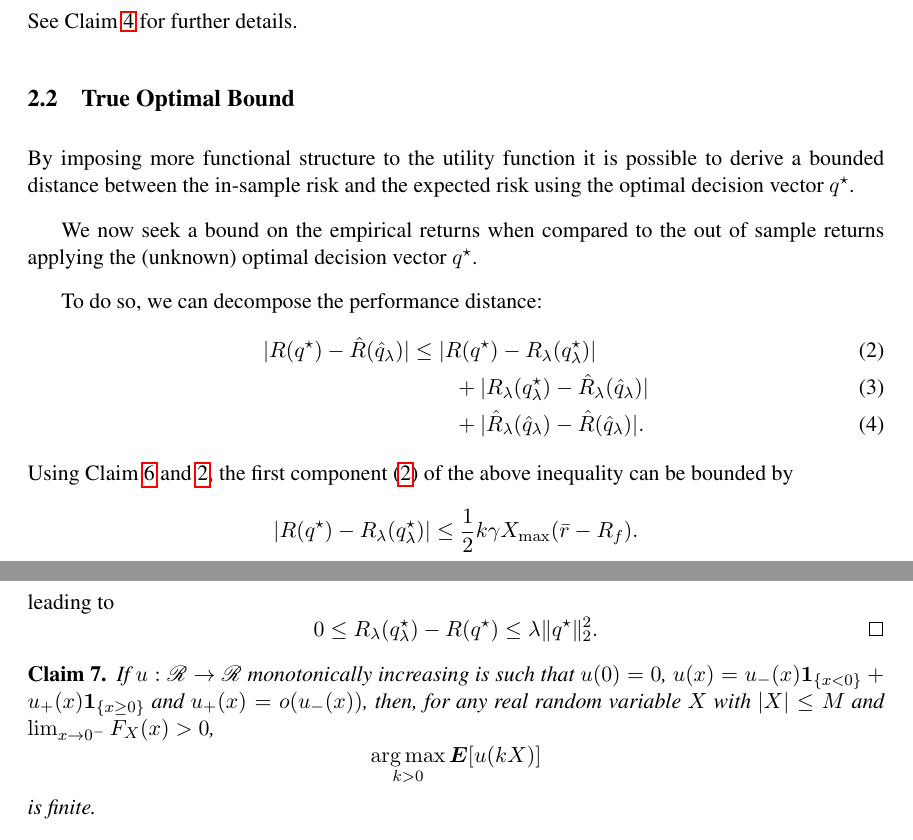
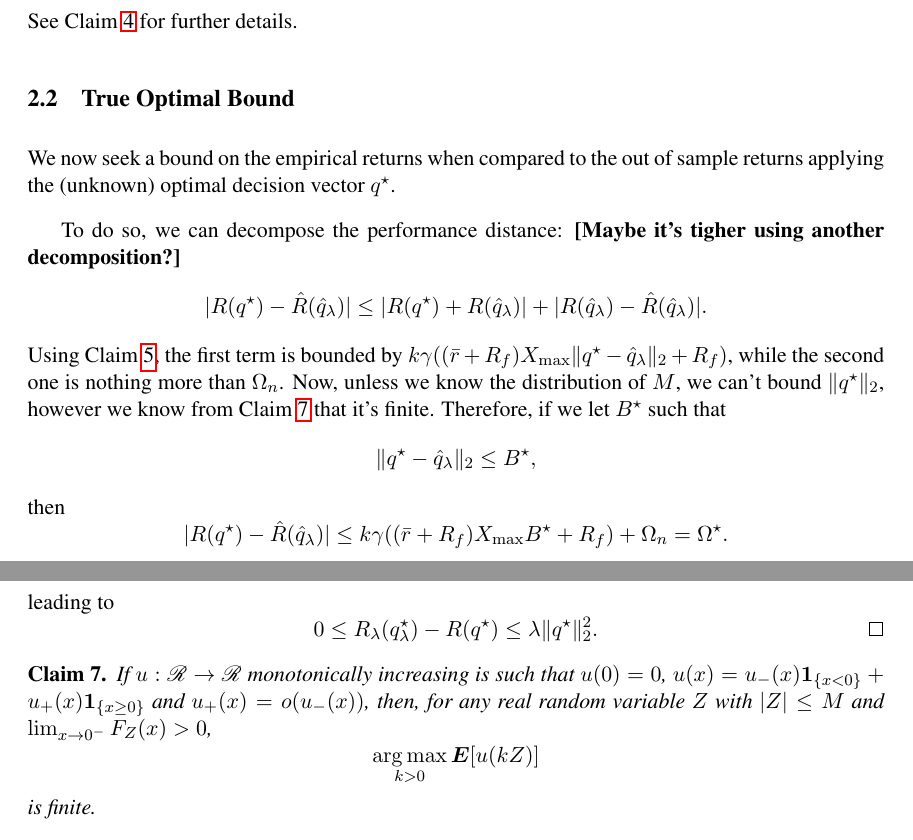
Before and after one commit to neuschwanstein/MEMOIRE, a LaTeX document (Article/master.tex, which reads Article/appendix.tex): two parts of pages 4 and 8 of 8, joined at a grey line, cut so that both start at the same text. Compiled offline with pdfLaTeX.

Commit message:
True bound kinda done lol

```diff
--- a/Article/appendix.tex
+++ b/Article/appendix.tex
@@ -167,9 +167,9 @@ inequality.
   \label{claim_finite}
   If $u:\real\to\real$ monotonically increasing is such that $u(0) = 0$,
   $u(x) = u_-(x)\bm1_{\{x<0\}}+u_+(x)\bm 1_{\{x\geq 0\}}$ and $u_+(x) = o(u_-(x))$, then,
-  for any real random variable $X$ with $|X|\leq M$ and $\lim_{x\to0^-}F_X(x)>0$,
+  for any real random variable $Z$ with $|Z|\leq M$ and $\lim_{x\to0^-}F_Z(x)>0$,
   \begin{equation*}
-    \argmax_{k>0} \E[u(kX)]
+    \argmax_{k>0} \E[u(kZ)]
   \end{equation*}
   is finite.
 \end{claim}
--- a/Article/master.tex
+++ b/Article/master.tex
@@ -220,24 +220,41 @@ See Claim \ref{out_of_sample_claim} for further details.
 
 \subsection{True Optimal Bound}
 
-By imposing more functional structure to the utility function it is possible to derive a
-bounded distance between the in-sample risk and the expected risk using the optimal
-decision vector $q^\star$.
+% By imposing more functional structure to the utility function it is possible to derive a
+% bounded distance between the in-sample risk and the expected risk using the optimal
+% decision vector $q^\star$.
 
 We now seek a bound on the empirical returns when compared to the out of sample returns
 applying the (unknown) optimal decision vector $\qStar$.
 
-To do so, we can decompose the performance distance:
-\begin{align}
-  |R(\qStar) - \hat R(\qHat_\lambda)| &\leq |R(\qStar) - R_\lambda(q^\star_\lambda)|\label{eq2}\\
-                                      &\qquad + |R_\lambda(q^\star_\lambda) - \hat R_\lambda(\hat q_\lambda)|\label{eq3}\\
-                                      &\qquad + |\hat R_\lambda(\hat q_\lambda) - \hat R(\hat q_\lambda)|\label{eq4}.
-\end{align}
-Using Claim \ref{delage_bound_claim} and \ref{claim_q_bound}, the first component
-\eqref{eq2} of the above inequality can be bounded by
+To do so, we can decompose the performance distance: \comment{Maybe it's tigher using
+  another decomposition?}
 \begin{equation*}
-  |R(q^\star) - R_\lambda(q^\star_\lambda)| \leq \frac{1}{2}k\gamma X_{\max}(\bar r-R_f).
+  |R(q^\star) - \hat R(\hat q_\lambda)| \leq |R(q^\star) + R(\hat q_\lambda)|
+  + |R(\hat q_\lambda) - \hat R(\hat q_\lambda)|.
 \end{equation*}
+Using Claim \ref{claim1}, the first term is bounded by
+$k\gamma((\bar r+R_f)\xMax\|q^\star - \hat q_\lambda\|_2 + R_f)$, while the second one is
+nothing more than $\Omega_n$. Now, unless we know the distribution of $M$, we can't bound
+$\|q^\star\|_2$, however we know from Claim \ref{claim_finite} that it's
+finite. Therefore, if we let $B^\star$ such that
+\begin{equation*}
+  \|q^\star - \hat q_\lambda\|_2 \leq B^\star,
+\end{equation*}
+then
+\begin{equation*}
+  |R(q^\star) - \hat R(\hat q_\lambda)| \leq k\gamma((\bar r+R_f)\xMax B^\star + R_f) +
+  \Omega_n = \Omega^\star.
+\end{equation*}
+
+
+% To do so, we can decompose the performance distance:
+% \begin{align}
+%   |R(\qStar) - \hat R(\qHat_\lambda)| &\leq |R(\qStar) - R_\lambda(q^\star_\lambda)|\label{eq2}\\
+%                                       &\qquad + |R_\lambda(q^\star_\lambda) - \hat R_\lambda(\hat q_\lambda)|\label{eq3}\\
+%                                       &\qquad + |\hat R_\lambda(\hat q_\lambda) - \hat R(\hat q_\lambda)|\label{eq4}.
+% \end{align}
+
 
 % We have the following inequality:
 % \begin{equation*}
```
Also changed, not shown: Article/appendix.tex (10 more changed lines).
